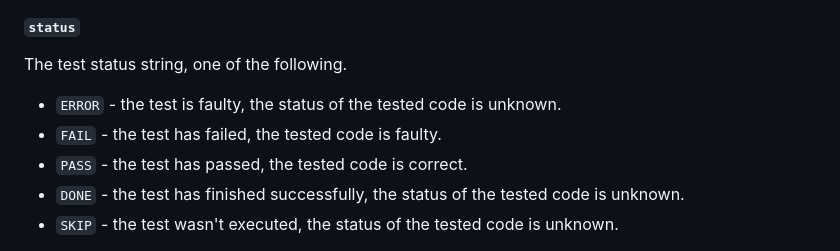
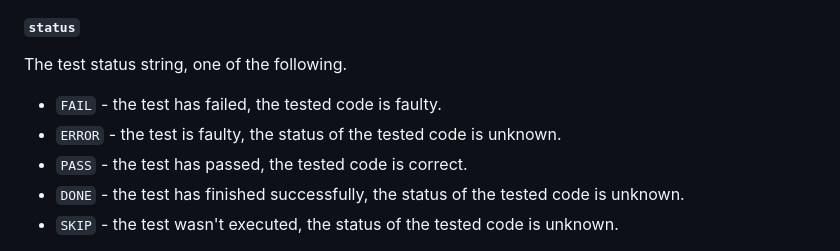
Before and after one commit to kernelci/kcidb, a Markdown page: doc/submitter_guide.md, the part around the change. Rendered like a GitHub page.

Commit message:
doc: Fix status priority in submitter guide

```diff
--- a/doc/submitter_guide.md
+++ b/doc/submitter_guide.md
@@ -273,8 +273,8 @@ Example: `"2020-08-14T23:08:10.008000+00:00"`
 ##### `status`
 The test status string, one of the following.
 
+* `FAIL` - the test has failed, the tested code is faulty.
 * `ERROR` - the test is faulty, the status of the tested code is unknown.
-* `FAIL` - the test has failed, the tested code is faulty.
 * `PASS` - the test has passed, the tested code is correct.
 * `DONE` - the test has finished successfully, the status of the tested code
   is unknown.
```
